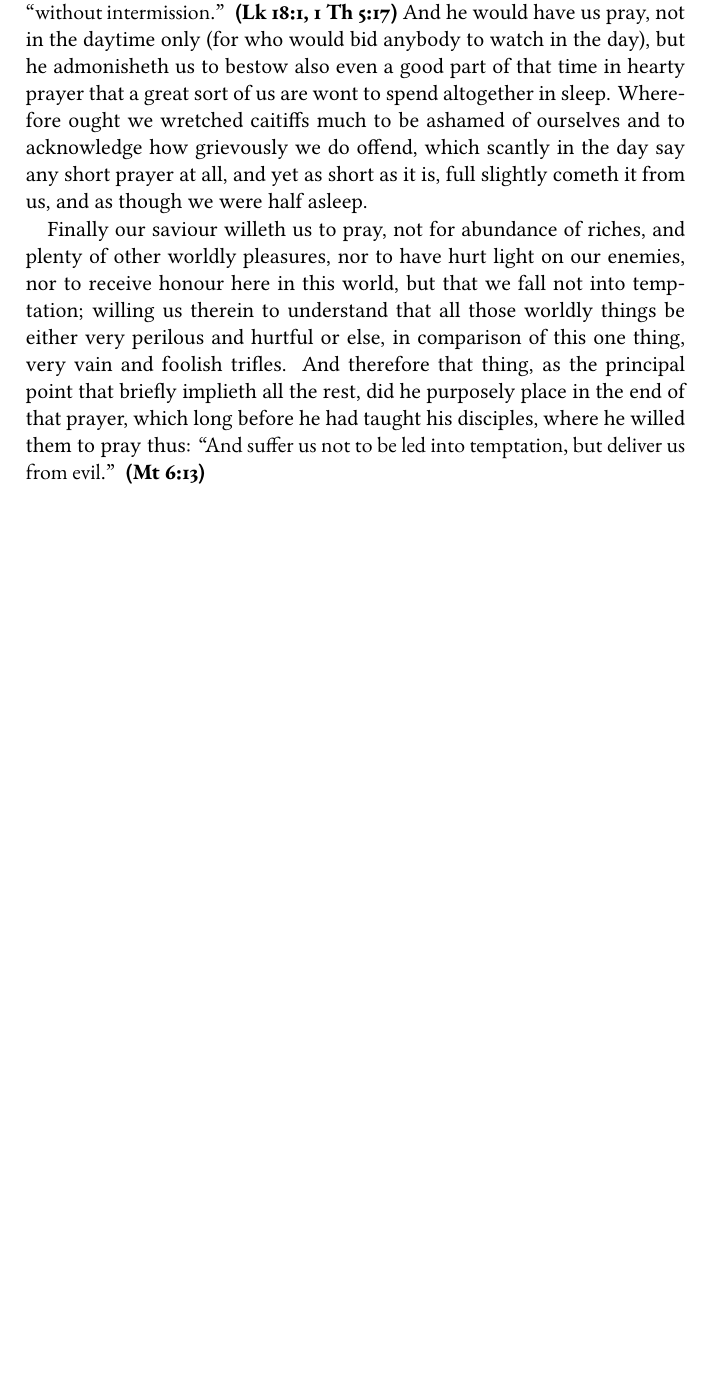
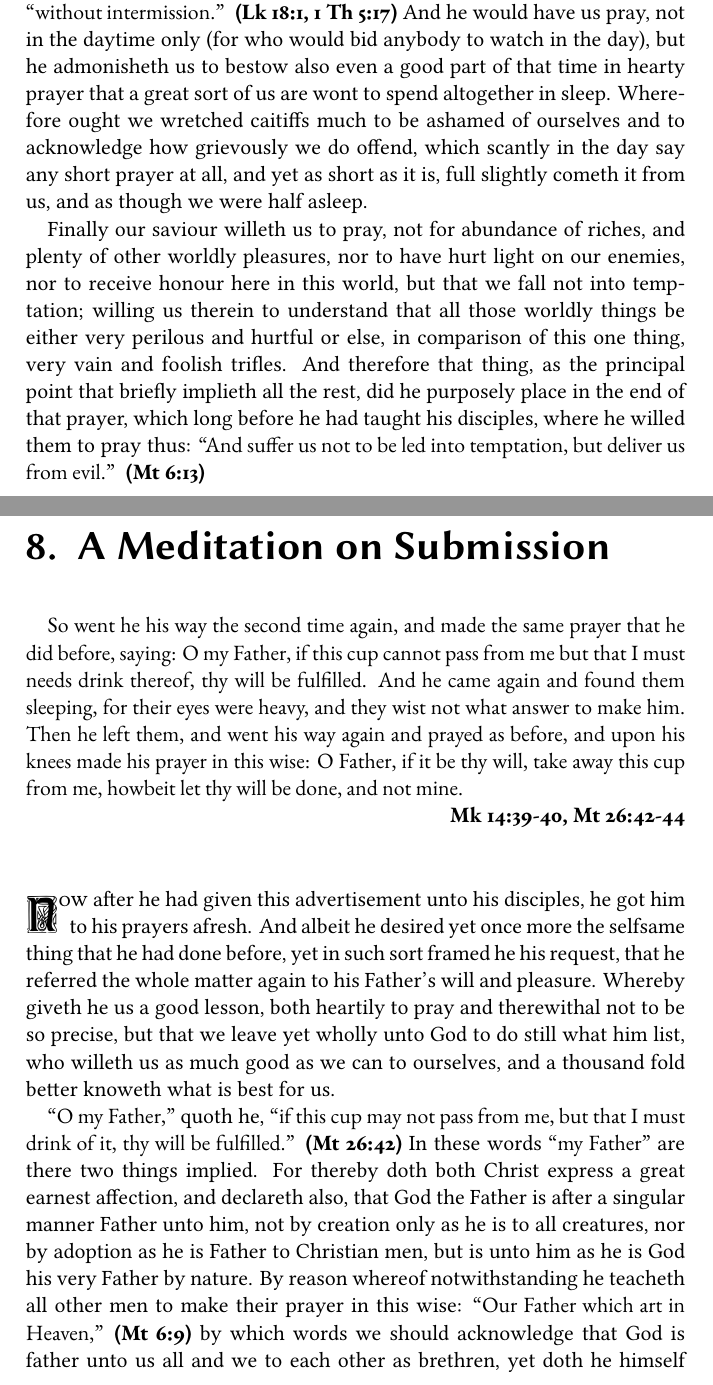
Before and after one commit to jimbob88/sorrow_of_christ, a LaTeX thesis (sorrow_of_christ.tex): part of page 31 of 31 before the commit and two parts of pages 31 and 32 of 33 after it, the two joined at a grey line, cut so that both start at the same text, the shorter picture padded with empty space. Compiled offline with XeLaTeX.

Commit message:
Begin Meditation on Submission to the Father's Will

```diff
--- a/sorrow_of_christ.tex
+++ b/sorrow_of_christ.tex
@@ -212,4 +212,20 @@
 
 	Finally our saviour willeth us to pray, not for abundance of riches, and plenty of other worldly pleasures, nor to have hurt light on our enemies, nor to receive honour here in this world, but that we fall not into temptation; willing us therein to understand that all those worldly things be either very perilous and hurtful or else, in comparison of this one thing, very vain and foolish trifles. And therefore that thing, as the principal point that briefly implieth all the rest, did he purposely place in the end of that prayer, which long before he had taught his disciples, where he willed them to pray thus: \textscripture[Mt 6:13]{And suffer us not to be led into temptation, but deliver us from evil.}
 
+	\chapter{A Meditation on Submission}
+
+	\begin{scripture}[Mk 14:39-40, Mt 26:42-44]
+		So went he his way the second time again, and made the same prayer that he did before, saying: O my Father, if this cup cannot pass from me but that I must needs drink thereof, thy will be fulfilled. And he came again and found them sleeping, for their eyes were heavy, and they wist not what answer to make him. Then he left them, and went his way again and prayed as before, and upon his knees made his prayer in this wise: O Father, if it be thy will, take away this cup from me, howbeit let thy will be done, and not mine.
+	\end{scripture}
+
+	\vspace{10mm}
+
+	\lettrine{N}{ow} after he had given this advertisement unto his disciples, he got him to his prayers afresh. And albeit he desired yet once more the selfsame thing that he had done before, yet in such sort framed he his request, that he referred the whole matter again to his Father's will and pleasure. Whereby giveth he us a good lesson, both heartily to pray and therewithal not to be so precise, but that we leave yet wholly unto God to do still what him list, who willeth us as much good as we can to ourselves, and a thousand fold better knoweth what is best for us.
+
+	\textscripture{O my Father,} quoth he, \textscripture[Mt 26:42]{if this cup may not pass from me, but that I must drink of it, thy will be fulfilled.} In these words \textscripture{my Father} are there two things implied. For thereby doth both Christ express a great earnest affection, and declareth also, that God the Father is after a singular manner Father unto him, not by creation only as he is to all creatures, nor by adoption as he is Father to Christian men, but is unto him as he is God his very Father by nature. By reason whereof notwithstanding he teacheth all other men to make their prayer in this wise: \textscripture[Mt 6:9]{Our Father which art in Heaven,} by which words we should acknowledge that God is father unto us all and we to each other as brethren, yet doth he himself of very good reason, as he that for his godhead alonely might do so, thus speak unto the Father, and saith \textscripture{O my Father.}
+
+	Howbeit now, if any man be so highminded that disdaining to be like other men he would seem specially to be governed by the secret spirit of God, and so to be in better case than any man is beside, verily this man in mine opinion arrogantly usurpeth these words of Christ, and in his prayer saith: "My Father" and not "Our Father" in that he would have it appear that the spirit of God which is common to all Christian folk were singularly in himself alone. Wherein he fareth not much unlike Lucifer, for as proudly presumeth he upon God's words as Lucifer did on his place.
+
+	Now whereas he saith : \textscripture{If this cup cannot pass from me but that I must needs drink of it, thy will be fulfilled}: is declared evidently what thing Christ calleth possible, and what impossible. For that that he calleth unpossible, is nothing else but the resolute and immutable voluntary determination of his Father concerning his own death, since else, if he had perceived either by the course of the planets, or by some secret working of nature, or by destiny, that he must needs die, and thereupon had said: \textscripture{If this cup cannot pass from me but that I must needs drink thereof,} then to what purpose should he have added this: \textscripture{Thy will be fulfilled?} For why should he refer the matter unto his Father's pleasure, if he had thought, that either it had not lain in his Father's power to bring it so about or else that needs must it so have come to pass whether his Father would or no.
+
 \end{document}
```
